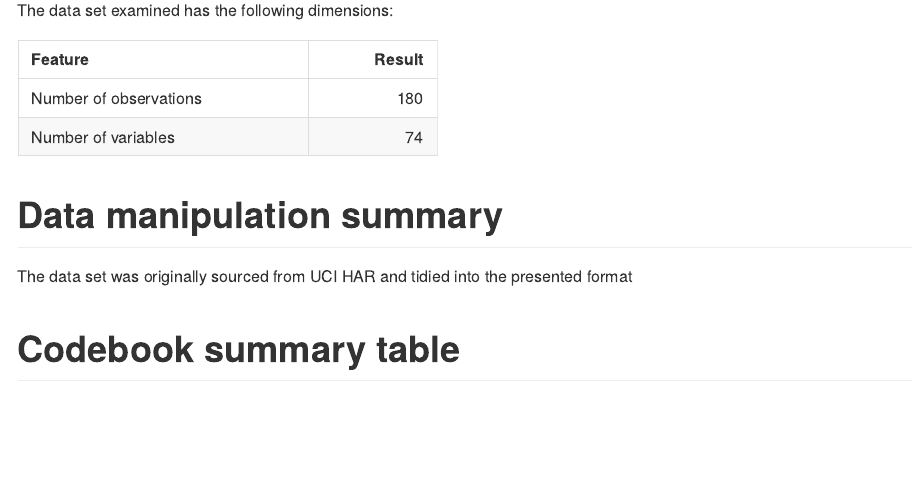
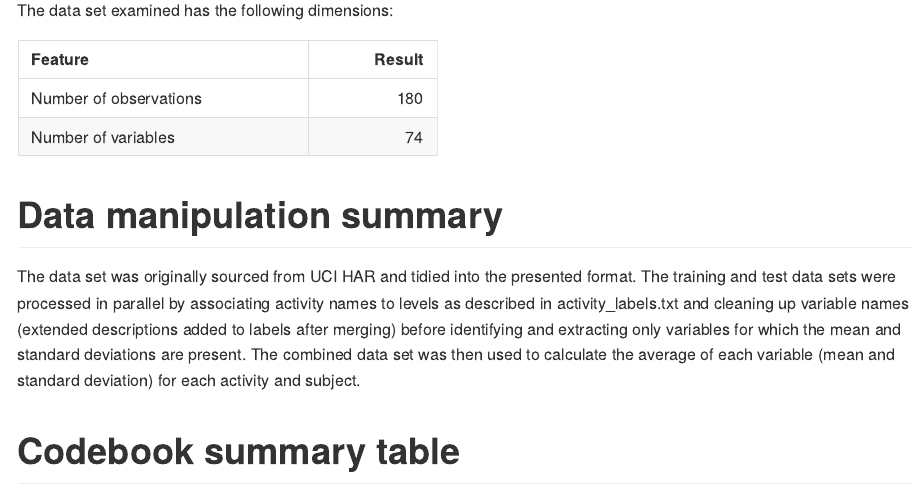
Before and after one commit to rhs2132/GaCD_wk4_wearable, an R Markdown document (CodeBook.Rmd): the page in a window 1100 px wide, from 110 px down. The pictures show the output file CodeBook.md that the author committed with the source, drawn offline in the style of GitHub.

Commit message:
updated the data manipulation section; ready for submission

```diff
--- a/CodeBook.Rmd
+++ b/CodeBook.Rmd
@@ -39,7 +39,7 @@ Number of variables            74
 
 
 # Data manipulation summary
-The data set was originally sourced from UCI HAR and tidied into the presented format
+The data set was originally sourced from UCI HAR and tidied into the presented format. The training and test data sets were processed in parallel by associating activity names to levels as described in activity_labels.txt and cleaning up variable names (extended descriptions added to labels after merging) before identifying and extracting only variables for which the mean and standard deviations are present. The combined data set was then used to calculate the average of each variable (mean and standard deviation) for each activity and subject.
 
 
 # Codebook summary table
```
Also changed, not shown: CodeBook.md, README.md.
